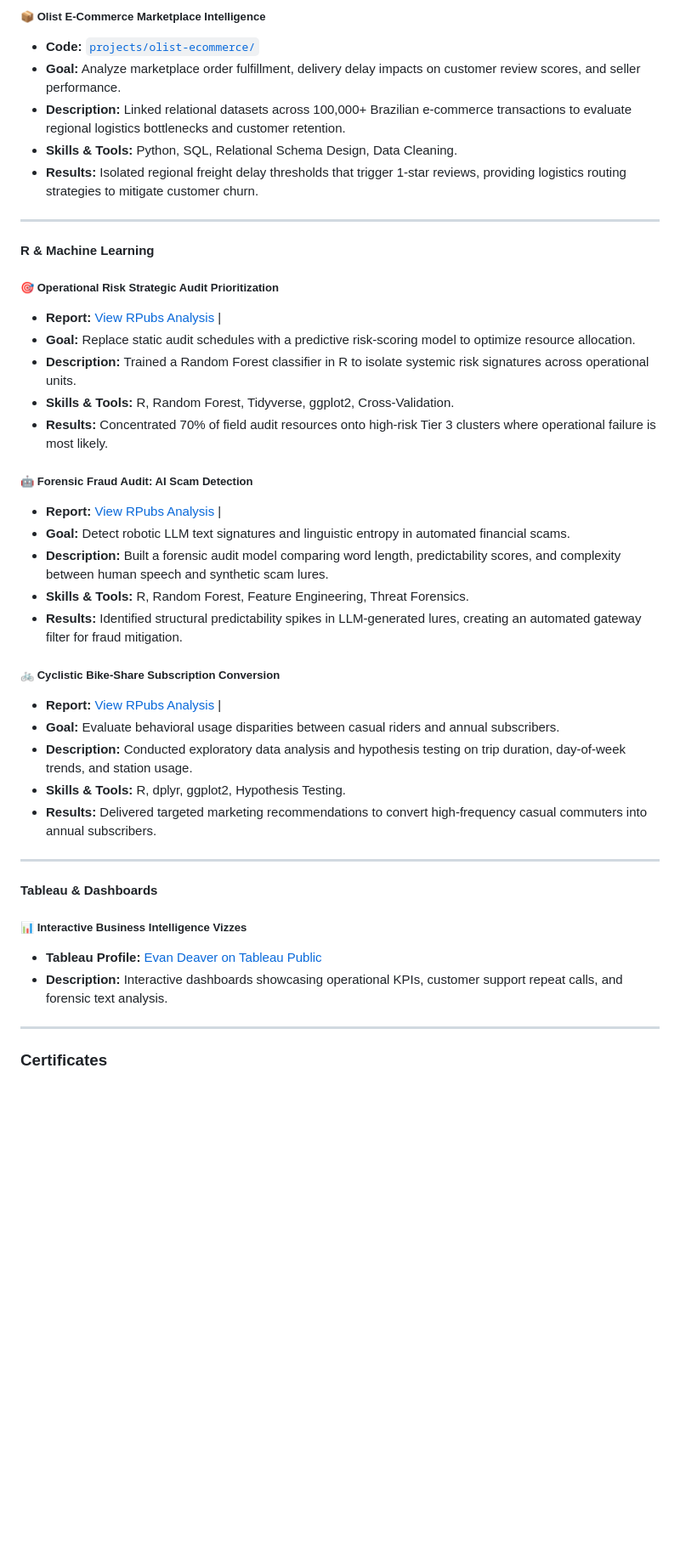
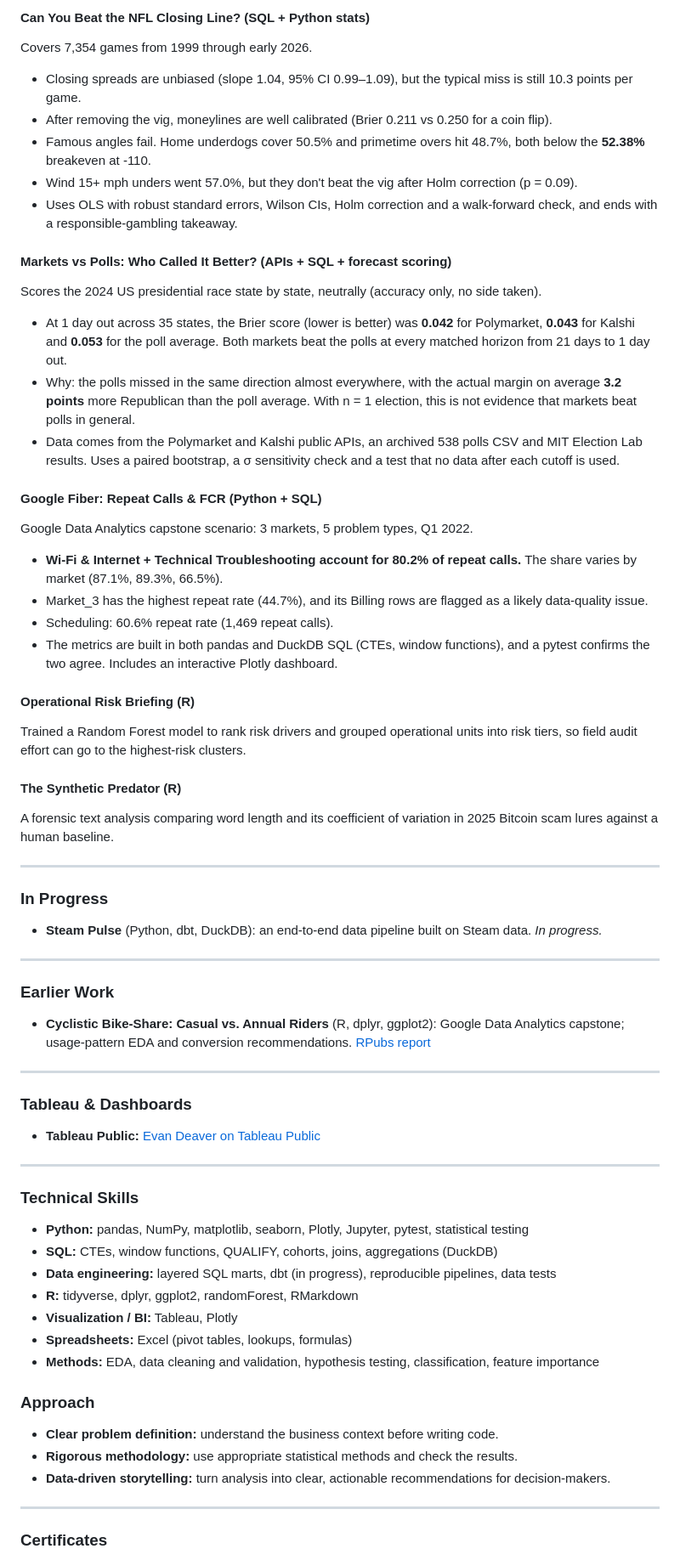
Before and after one commit to edeaver06/Data_Analytics_Portfolio, a Markdown page: README.md, the part around one of its changes. Shown at 85% size. Drawn GitHub-style; blank space fills up the shorter version.

Commit message:
Update portfolio hub: Olist, NFL, Markets vs Polls, Fiber; fix typos

```diff
--- a/README.md
+++ b/README.md
@@ -31,43 +40,61 @@ This repository attempts to showcase some of my analytics skills. I've created s
 
-##### 📦 Olist E-Commerce Marketplace Intelligence
-* **Code:** [`projects/olist-ecommerce/`](projects/olist-ecommerce/)
-* **Goal:** Analyze marketplace order fulfillment, delivery delay impacts on customer review scores, and seller performance.
-* **Description:** Linked relational datasets across 100,000+ Brazilian e-commerce transactions to evaluate regional logistics bottlenecks and customer retention.
-* **Skills & Tools:** Python, SQL, Relational Schema Design, Data Cleaning.
-* **Results:** Isolated regional freight delay thresholds that trigger 1-star reviews, providing logistics routing strategies to mitigate customer churn.
+#### Can You Beat the NFL Closing Line? (SQL + Python stats)
+Covers 7,354 games from 1999 through early 2026.
+- Closing spreads are unbiased (slope 1.04, 95% CI 0.99–1.09), but the typical miss is still 10.3 points per game.
+- After removing the vig, moneylines are well calibrated (Brier 0.211 vs 0.250 for a coin flip).
+- Famous angles fail. Home underdogs cover 50.5% and primetime overs hit 48.7%, both below the **52.38%** breakeven at -110.
+- Wind 15+ mph unders went 57.0%, but they don't beat the vig after Holm correction (p = 0.09).
+- Uses OLS with robust standard errors, Wilson CIs, Holm correction and a walk-forward check, and ends with a responsible-gambling takeaway.
+
+#### Markets vs Polls: Who Called It Better? (APIs + SQL + forecast scoring)
+Scores the 2024 US presidential race state by state, neutrally (accuracy only, no side taken).
+- At 1 day out across 35 states, the Brier score (lower is better) was **0.042** for Polymarket, **0.043** for Kalshi and **0.053** for the poll average. Both markets beat the polls at every matched horizon from 21 days to 1 day out.
+- Why: the polls missed in the same direction almost everywhere, with the actual margin on average **3.2 points** more Republican than the poll average. With n = 1 election, this is not evidence that markets beat polls in general.
+- Data comes from the Polymarket and Kalshi public APIs, an archived 538 polls CSV and MIT Election Lab results. Uses a paired bootstrap, a σ sensitivity check and a test that no data after each cutoff is used.
+
+#### Google Fiber: Repeat Calls & FCR (Python + SQL)
+Google Data Analytics capstone scenario: 3 markets, 5 problem types, Q1 2022.
+- **Wi-Fi & Internet + Technical Troubleshooting account for 80.2% of repeat calls.** The share varies by market (87.1%, 89.3%, 66.5%).
+- Market_3 has the highest repeat rate (44.7%), and its Billing rows are flagged as a likely data-quality issue.
+- Scheduling: 60.6% repeat rate (1,469 repeat calls).
+- The metrics are built in both pandas and DuckDB SQL (CTEs, window functions), and a pytest confirms the two agree. Includes an interactive Plotly dashboard.
+
+#### Operational Risk Briefing (R)
+Trained a Random Forest model to rank risk drivers and grouped operational units into risk tiers, so field audit effort can go to the highest-risk clusters.
+
+#### The Synthetic Predator (R)
+A forensic text analysis comparing word length and its coefficient of variation in 2025 Bitcoin scam lures against a human baseline.
 
 ---
 
-#### R & Machine Learning
-
-##### 🎯 Operational Risk Strategic Audit Prioritization
-* **Report:** [View RPubs Analysis](https://rpubs.com/slammerjammer/1422063) |
-* **Goal:** Replace static audit schedules with a predictive risk-scoring model to optimize resource allocation.
-* **Description:** Trained a Random Forest classifier in R to isolate systemic risk signatures across operational units.
-* **Skills & Tools:** R, Random Forest, Tidyverse, ggplot2, Cross-Validation.
-* **Results:** Concentrated 70% of field audit resources onto high-risk Tier 3 clusters where operational failure is most likely.
-
-##### 🤖 Forensic Fraud Audit: AI Scam Detection
-* **Report:** [View RPubs Analysis](https://rpubs.com/slammerjammer/1423363) |
-* **Goal:** Detect robotic LLM text signatures and linguistic entropy in automated financial scams.
-* **Description:** Built a forensic audit model comparing word length, predictability scores, and complexity between human speech and synthetic scam lures.
-* **Skills & Tools:** R, Random Forest, Feature Engineering, Threat Forensics.
-* **Results:** Identified structural predictability spikes in LLM-generated lures, creating an automated gateway filter for fraud mitigation.
-
-##### 🚲 Cyclistic Bike-Share Subscription Conversion
-* **Report:** [View RPubs Analysis](https://rpubs.com/slammerjammer/1371255) |
-* **Goal:** Evaluate behavioral usage disparities between casual riders and annual subscribers.
-* **Description:** Conducted exploratory data analysis and hypothesis testing on trip duration, day-of-week trends, and station usage.
-* **Skills & Tools:** R, dplyr, ggplot2, Hypothesis Testing.
-* **Results:** Delivered targeted marketing recommendations to convert high-frequency casual commuters into annual subscribers.
+### In Progress
+- **Steam Pulse** (Python, dbt, DuckDB): an end-to-end data pipeline built on Steam data. *In progress.*
 
 ---
 
-#### Tableau & Dashboards
+### Earlier Work
+- **Cyclistic Bike-Share: Casual vs. Annual Riders** (R, dplyr, ggplot2): Google Data Analytics capstone; usage-pattern EDA and conversion recommendations. [RPubs report](https://rpubs.com/slammerjammer/1371255)
 
-##### 📊 Interactive Business Intelligence Vizzes
-* **Tableau Profile:** [Evan Deaver on Tableau Public](https://public.tableau.com/app/profile/evan.deaver)
-* **Description:** Interactive dashboards showcasing operational KPIs, customer support repeat calls, and forensic text analysis.
+---
+
+### Tableau & Dashboards
+- **Tableau Public:** [Evan Deaver on Tableau Public](https://public.tableau.com/app/profile/evan.deaver/vizzes)
+
+---
+
+### Technical Skills
+- **Python:** pandas, NumPy, matplotlib, seaborn, Plotly, Jupyter, pytest, statistical testing
+- **SQL:** CTEs, window functions, QUALIFY, cohorts, joins, aggregations (DuckDB)
+- **Data engineering:** layered SQL marts, dbt (in progress), reproducible pipelines, data tests
+- **R:** tidyverse, dplyr, ggplot2, randomForest, RMarkdown
+- **Visualization / BI:** Tableau, Plotly
+- **Spreadsheets:** Excel (pivot tables, lookups, formulas)
+- **Methods:** EDA, data cleaning and validation, hypothesis testing, classification, feature importance
+
+### Approach
+- **Clear problem definition:** understand the business context before writing code.
+- **Rigorous methodology:** use appropriate statistical methods and check the results.
+- **Data-driven storytelling:** turn analysis into clear, actionable recommendations for decision-makers.
 
 ---
 
```
Also changed, not shown: other parts of README.md (+31 -24 lines).
